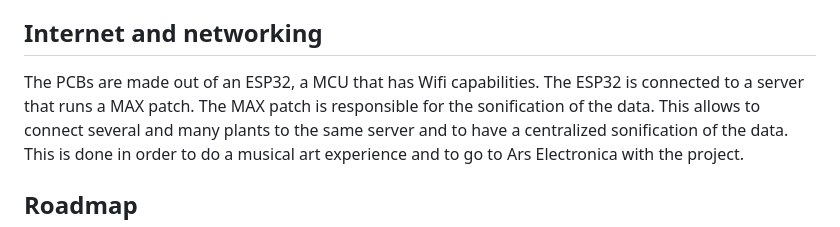
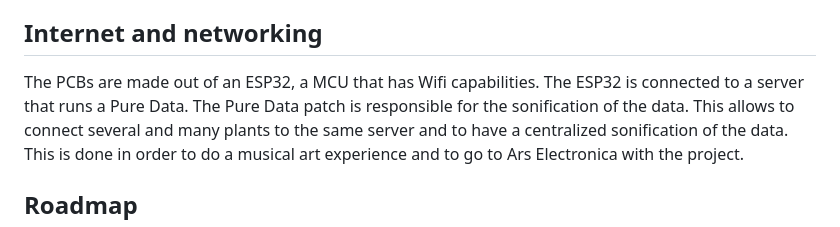
Before and after one commit to matthieu-sgi/Internet-of-Plants, a Markdown page: README.md, the part around the change. Drawn GitHub-style.

Commit message:
Updating READMEs and cleaning stuff

```diff
--- a/README.md
+++ b/README.md
@@ -54,7 +54,7 @@ The software component of this project is responsible for collecting data from t
 
 ## Internet and networking
 
-The PCBs are made out of an ESP32, a MCU that has Wifi capabilities. The ESP32 is connected to a server that runs a MAX patch. The MAX patch is responsible for the sonification of the data.
+The PCBs are made out of an ESP32, a MCU that has Wifi capabilities. The ESP32 is connected to a server that runs a Pure Data. The Pure Data patch is responsible for the sonification of the data.
 This allows to connect several and many plants to the same server and to have a centralized sonification of the data.
 This is done in order to do a musical art experience and to go to Ars Electronica with the project.
 
```
